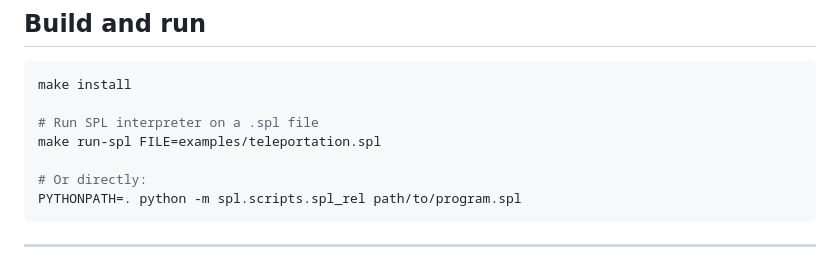
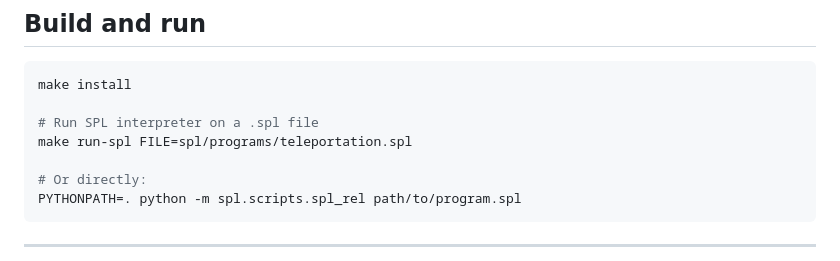
Before and after one commit to ColeComfort/SPL, a Markdown page: README.md, the part around the change. Rendered like a GitHub page.

```diff
--- a/README.md
+++ b/README.md
@@ -194,7 +194,7 @@ fn main() {
 make install
 
 # Run SPL interpreter on a .spl file
-make run-spl FILE=examples/teleportation.spl
+make run-spl FILE=spl/programs/teleportation.spl
 
 # Or directly:
 PYTHONPATH=. python -m spl.scripts.spl_rel path/to/program.spl
```
